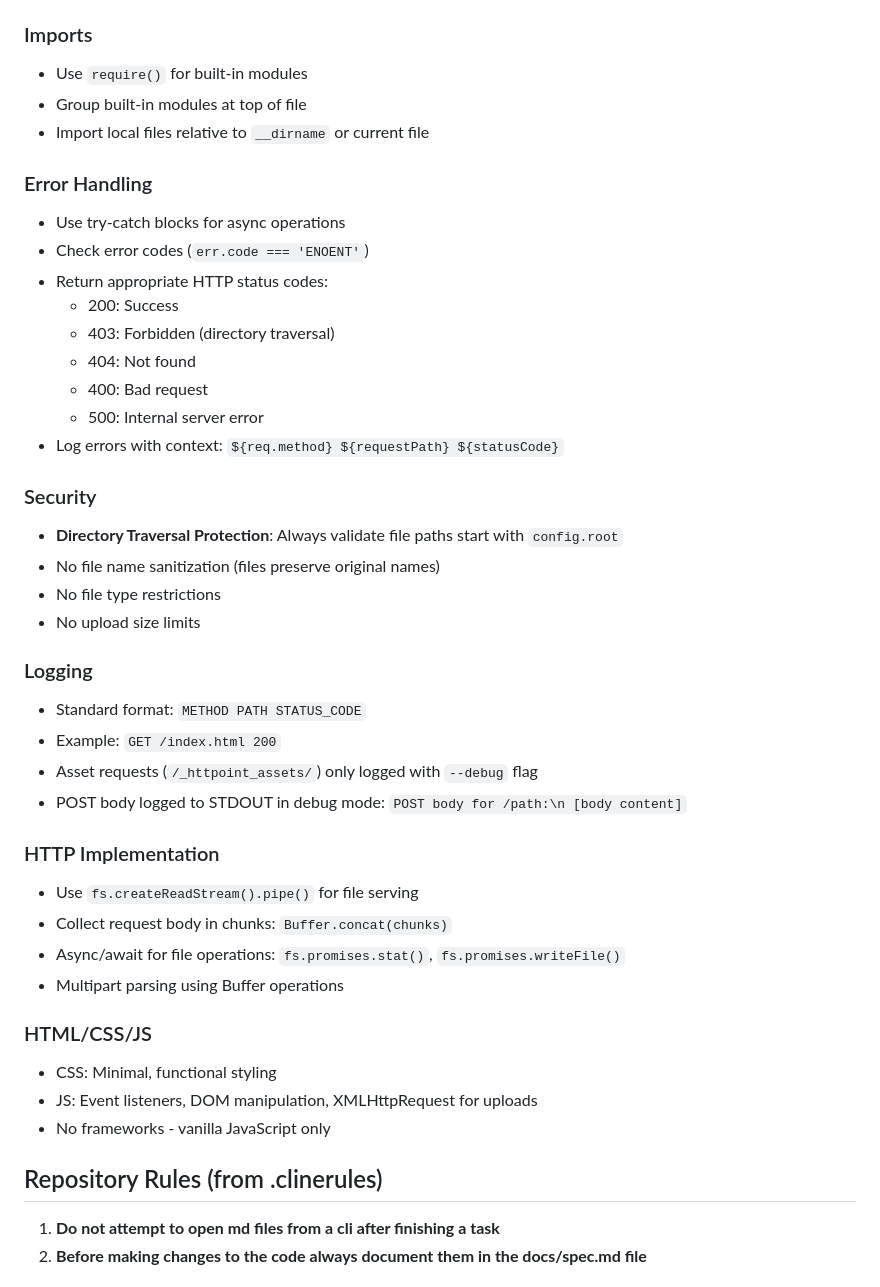
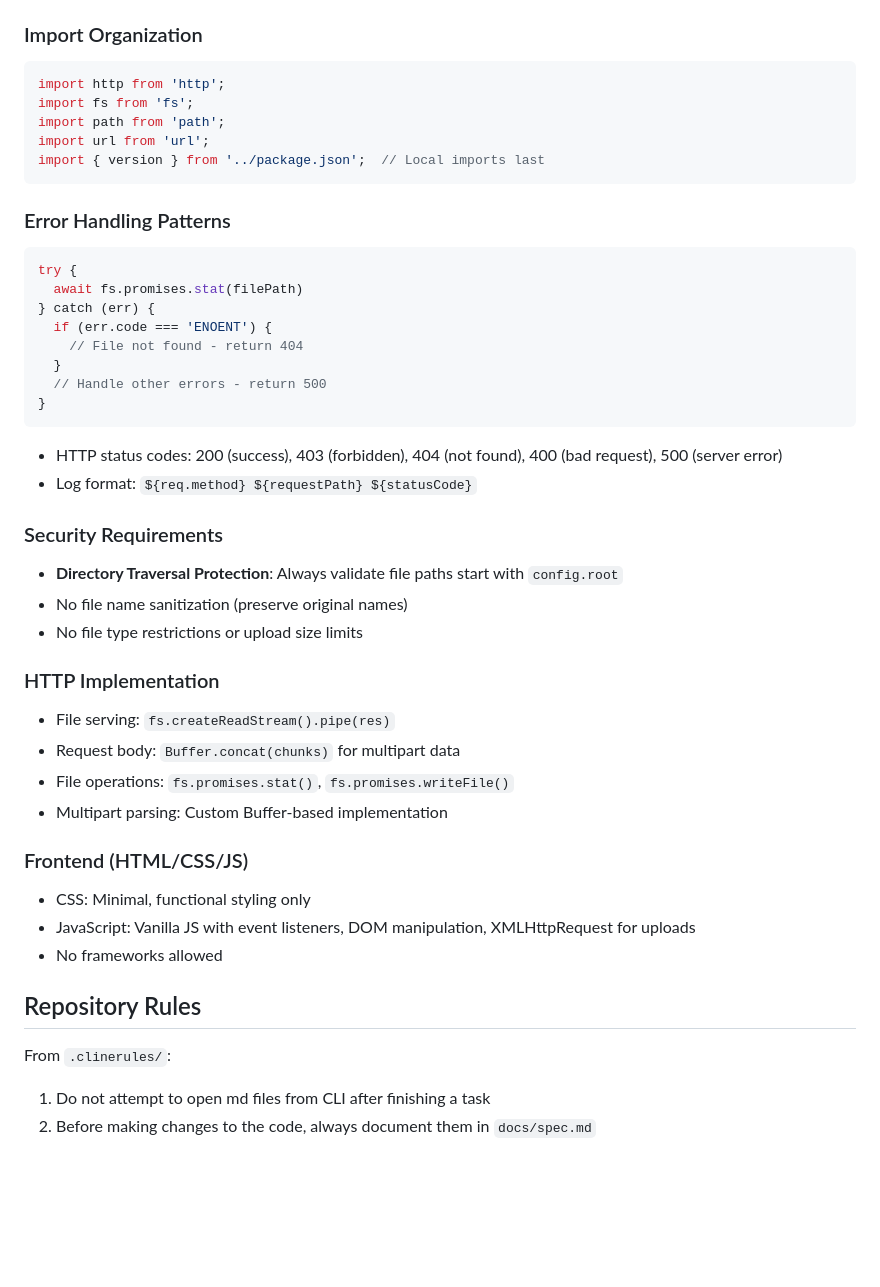
Before and after one commit to dodbrian/httpoint, a Markdown page: AGENTS.md, the part around one of its changes. Drawn GitHub-style; blank space fills up the shorter version.

````diff
--- a/AGENTS.md
+++ b/AGENTS.md
@@ -72,46 +54,47 @@ Once a test framework is implemented, refer to its documentation for running sin
 - HTML/CSS classes: kebab-case (`drop-area`, `upload-overlay`)
 
-### Imports
-- Use `require()` for built-in modules
-- Group built-in modules at top of file
-- Import local files relative to `__dirname` or current file
+### Import Organization
+```typescript
+import http from 'http';
+import fs from 'fs';
+import path from 'path';
+import url from 'url';
+import { version } from '../package.json';  // Local imports last
+```
 
-### Error Handling
-- Use try-catch blocks for async operations
-- Check error codes (`err.code === 'ENOENT'`)
-- Return appropriate HTTP status codes:
-  - 200: Success
-  - 403: Forbidden (directory traversal)
-  - 404: Not found
-  - 400: Bad request
-  - 500: Internal server error
-- Log errors with context: `${req.method} ${requestPath} ${statusCode}`
+### Error Handling Patterns
+```typescript
+try {
+  await fs.promises.stat(filePath)
+} catch (err) {
+  if (err.code === 'ENOENT') {
+    // File not found - return 404
+  }
+  // Handle other errors - return 500
+}
+```
+- HTTP status codes: 200 (success), 403 (forbidden), 404 (not found), 400 (bad request), 500 (server error)
+- Log format: `${req.method} ${requestPath} ${statusCode}`
 
-### Security
+### Security Requirements
 - **Directory Traversal Protection**: Always validate file paths start with `config.root`
-- No file name sanitization (files preserve original names)
-- No file type restrictions
-- No upload size limits
-
-### Logging
-- Standard format: `METHOD PATH STATUS_CODE`
-- Example: `GET /index.html 200`
-- Asset requests (`/_httpoint_assets/`) only logged with `--debug` flag
-- POST body logged to STDOUT in debug mode: `POST body for /path:\n [body content]`
+- No file name sanitization (preserve original names)
+- No file type restrictions or upload size limits
 
 ### HTTP Implementation
-- Use `fs.createReadStream().pipe()` for file serving
-- Collect request body in chunks: `Buffer.concat(chunks)`
-- Async/await for file operations: `fs.promises.stat()`, `fs.promises.writeFile()`
-- Multipart parsing using Buffer operations
+- File serving: `fs.createReadStream().pipe(res)`
+- Request body: `Buffer.concat(chunks)` for multipart data
+- File operations: `fs.promises.stat()`, `fs.promises.writeFile()`
+- Multipart parsing: Custom Buffer-based implementation
 
-### HTML/CSS/JS
-- CSS: Minimal, functional styling
-- JS: Event listeners, DOM manipulation, XMLHttpRequest for uploads
-- No frameworks - vanilla JavaScript only
+### Frontend (HTML/CSS/JS)
+- CSS: Minimal, functional styling only
+- JavaScript: Vanilla JS with event listeners, DOM manipulation, XMLHttpRequest for uploads
+- No frameworks allowed
 
-## Repository Rules (from .clinerules)
+## Repository Rules
 
-1. **Do not attempt to open md files from a cli after finishing a task**
-2. **Before making changes to the code always document them in the docs/spec.md file**
+From `.clinerules/`:
+1. Do not attempt to open md files from CLI after finishing a task
+2. Before making changes to the code, always document them in `docs/spec.md`
 
````
Also changed, not shown: other parts of AGENTS.md (+59 -110 lines).
